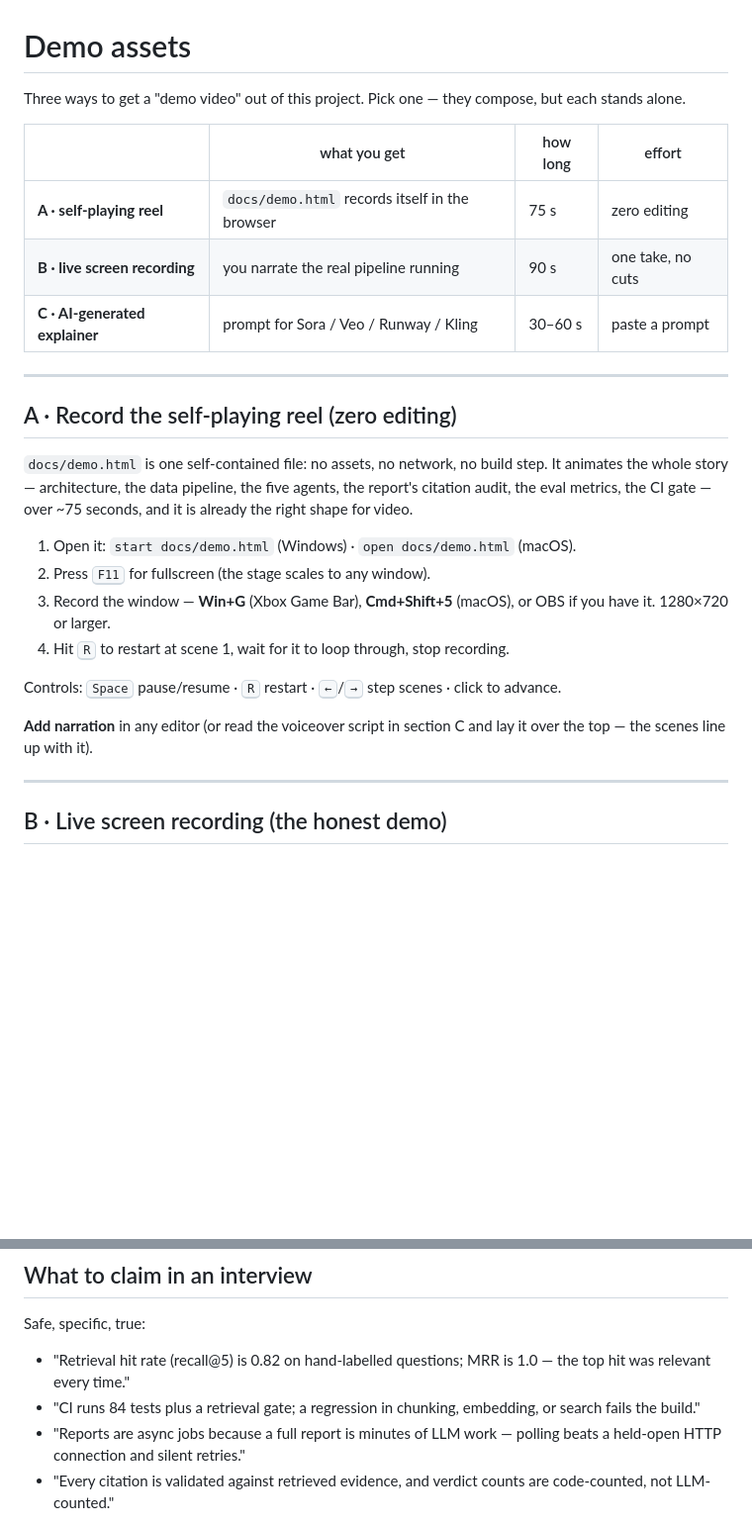
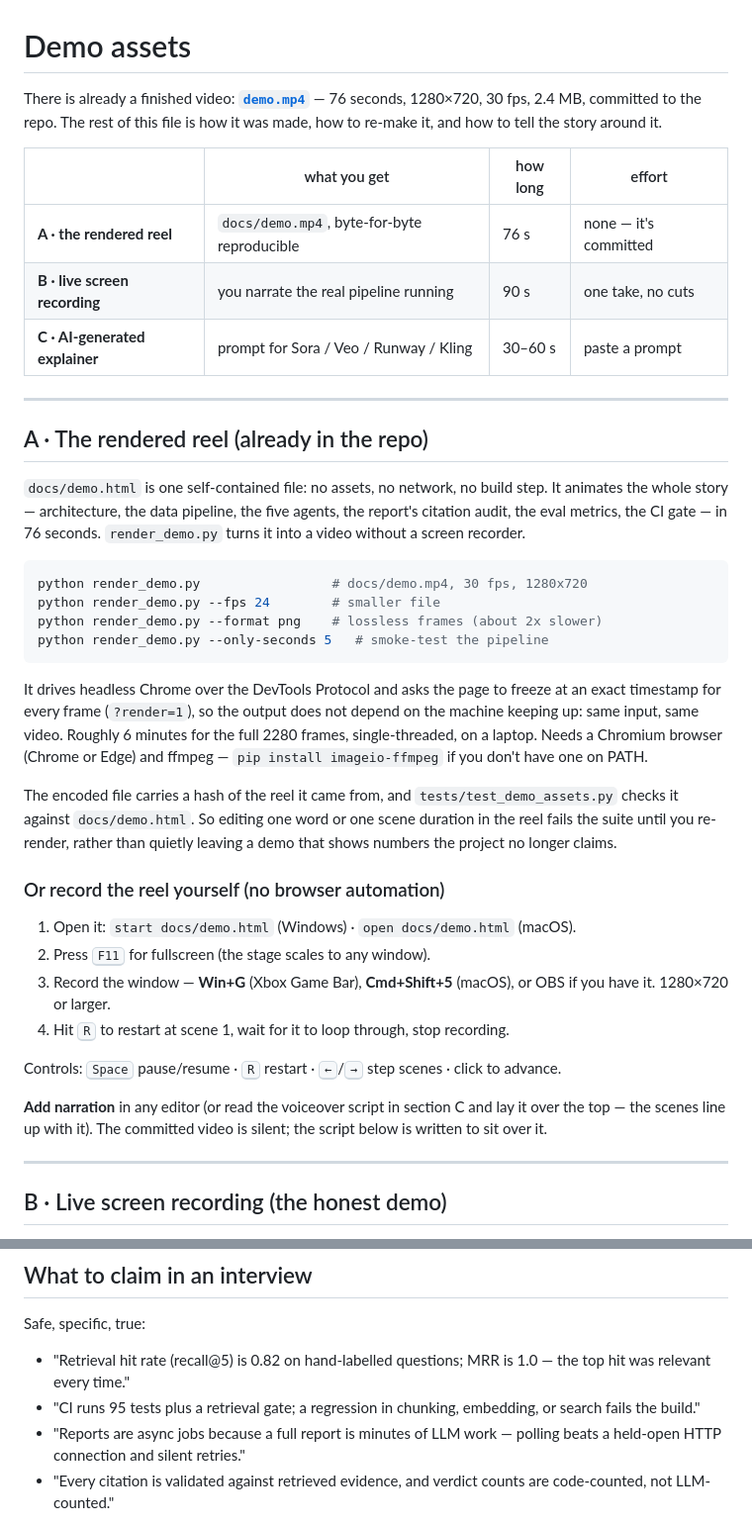
Before and after one commit to Aabyyss/AI-Market-Intelligence-Product-Strategy-Agent, a Markdown page: docs/DEMO.md, 2 parts joined by grey strips. Shown at 99% size. Drawn GitHub-style; blank space fills up the shorter version.

````diff
--- a/docs/DEMO.md
+++ b/docs/DEMO.md
@@ -1,23 +1,45 @@
 # Demo assets
 
-Three ways to get a "demo video" out of this project. Pick one — they
-compose, but each stands alone.
+There is already a finished video: **[`demo.mp4`](demo.mp4)** — 76 seconds,
+1280×720, 30 fps, 2.4 MB, committed to the repo. The rest of this file is how
+it was made, how to re-make it, and how to tell the story around it.
 
 | | what you get | how long | effort |
 |---|---|---|---|
-| **A · self-playing reel** | `docs/demo.html` records itself in the browser | 75 s | zero editing |
+| **A · the rendered reel** | `docs/demo.mp4`, byte-for-byte reproducible | 76 s | none — it's committed |
 | **B · live screen recording** | you narrate the real pipeline running | 90 s | one take, no cuts |
 | **C · AI-generated explainer** | prompt for Sora / Veo / Runway / Kling | 30–60 s | paste a prompt |
 
 ---
 
-## A · Record the self-playing reel (zero editing)
+## A · The rendered reel (already in the repo)
 
-`docs/demo.html` is one self-contained file: no assets, no network, no
-build step. It animates the whole story — architecture, the data
-pipeline, the five agents, the report's citation audit, the eval
-metrics, the CI gate — over ~75 seconds, and it is already the right
-shape for video.
+`docs/demo.html` is one self-contained file: no assets, no network, no build
+step. It animates the whole story — architecture, the data pipeline, the five
+agents, the report's citation audit, the eval metrics, the CI gate — in 76
+seconds. `render_demo.py` turns it into a video without a screen recorder.
+
+```bash
+python render_demo.py                 # docs/demo.mp4, 30 fps, 1280x720
+python render_demo.py --fps 24        # smaller file
+python render_demo.py --format png    # lossless frames (about 2x slower)
+python render_demo.py --only-seconds 5   # smoke-test the pipeline
+```
+
+It drives headless Chrome over the DevTools Protocol and asks the page to
+freeze at an exact timestamp for every frame (`?render=1`), so the output does
+not depend on the machine keeping up: same input, same video. Roughly 6
+minutes for the full 2280 frames, single-threaded, on a laptop. Needs a
+Chromium browser (Chrome or Edge) and ffmpeg — `pip install imageio-ffmpeg`
+if you don't have one on PATH.
+
+The encoded file carries a hash of the reel it came from, and
+`tests/test_demo_assets.py` checks it against `docs/demo.html`. So editing one
+word or one scene duration in the reel fails the suite until you re-render,
+rather than quietly leaving a demo that shows numbers the project no longer
+claims.
+
+### Or record the reel yourself (no browser automation)
 
 1. Open it: `start docs/demo.html` (Windows) · `open docs/demo.html` (macOS).
 2. Press <kbd>F11</kbd> for fullscreen (the stage scales to any window).
@@ -30,7 +52,8 @@ Controls: <kbd>Space</kbd> pause/resume · <kbd>R</kbd> restart ·
 <kbd>←</kbd>/<kbd>→</kbd> step scenes · click to advance.
 
 **Add narration** in any editor (or read the voiceover script in
-section C and lay it over the top — the scenes line up with it).
+section C and lay it over the top — the scenes line up with it). The
+committed video is silent; the script below is written to sit over it.
 
 ---
 
@@ -213,7 +236,7 @@ version below.
 Safe, specific, true:
 
 - "Retrieval hit rate (recall@5) is 0.82 on hand-labelled questions; MRR is 1.0 — the top hit was relevant every time."
-- "CI runs 84 tests plus a retrieval gate; a regression in chunking, embedding, or search fails the build."
+- "CI runs 95 tests plus a retrieval gate; a regression in chunking, embedding, or search fails the build."
 - "Reports are async jobs because a full report is minutes of LLM work — polling beats a held-open HTTP connection and silent retries."
 - "Every citation is validated against retrieved evidence, and verdict counts are code-counted, not LLM-counted."
 
````
Also changed, not shown: other parts of docs/DEMO.md (+1 -1 lines), README.md (+19 -6 lines), docs/demo-poster.png (added), 4 other files.
